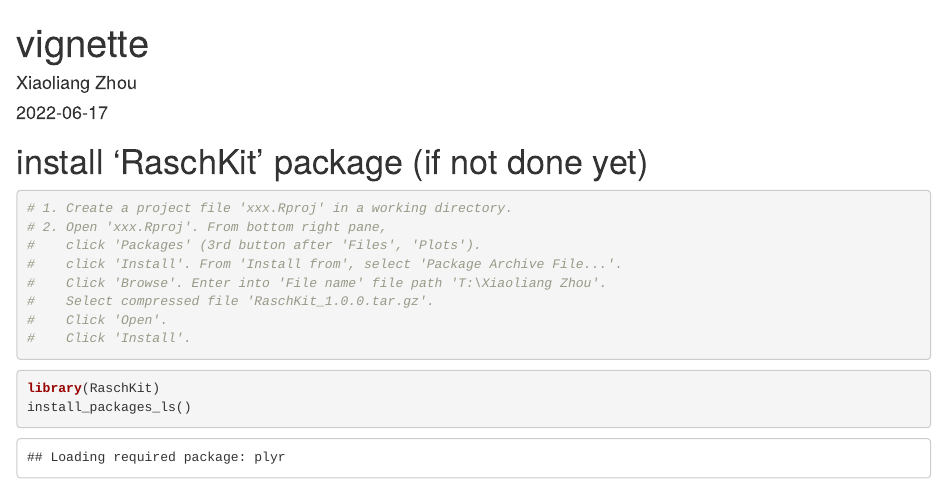
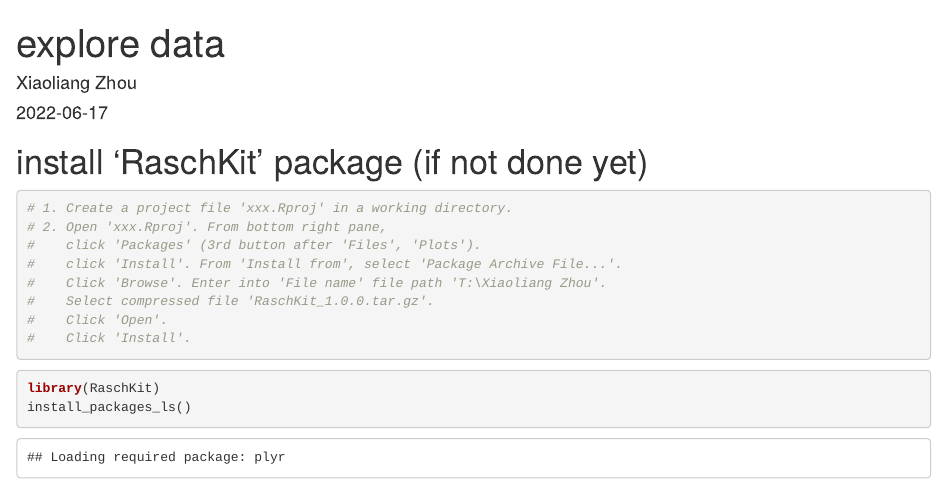
Before and after one commit to acerzhoux/RaschKit, an R Markdown document (inst/rCode/explore data.Rmd): the page in a window 1100 px wide, from its top. Rendered offline with R 4.5, knitr and Pandoc, with nearby package versions; some code elsewhere in the file could not run offline.

Commit message:
change name

```diff
--- a/inst/rCode/explore data.Rmd
+++ b/inst/rCode/explore data.Rmd
@@ -1,5 +1,5 @@
 ---
-title: "vignette"
+title: "explore data"
 author: "Xiaoliang Zhou"
 date: '2022-06-17'
 output: html_document
```
